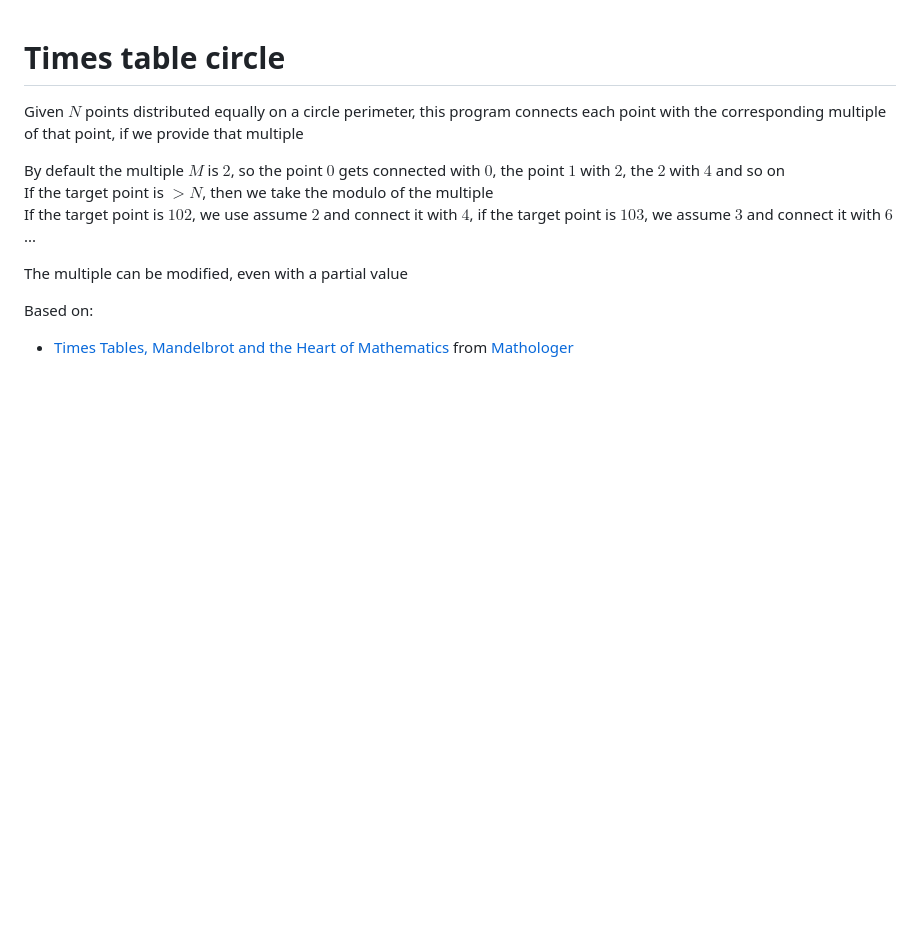
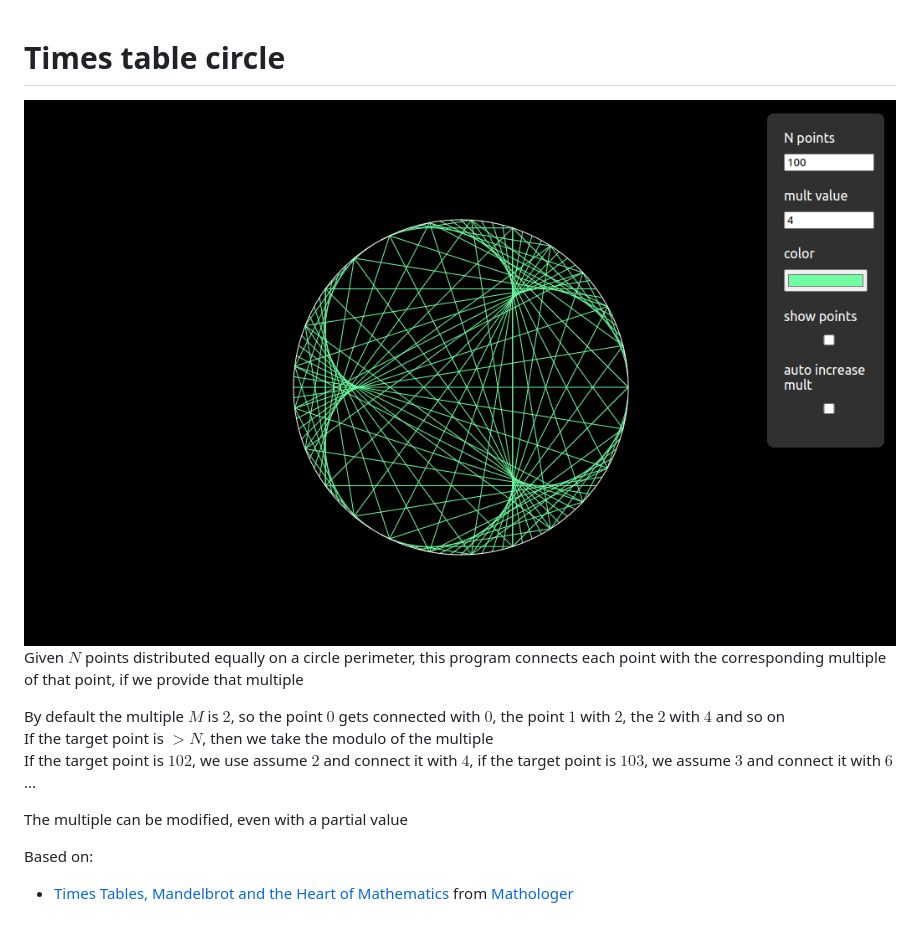
Before and after one commit to koliao/times_table_circle, a Markdown page: README.md, the part around the change. Rendered like a GitHub page; pictures changed too: screenshot.png (added); blank space fills up the shorter version.

Commit message:
Add screenshot

```diff
--- a/README.md
+++ b/README.md
@@ -1,4 +1,6 @@
 # Times table circle
+
+<img src="./screenshot.png" width=600px/>
 
 Given $N$ points distributed equally on a circle perimeter, this program connects each point with the corresponding multiple of that point, if we provide that multiple
 
```
